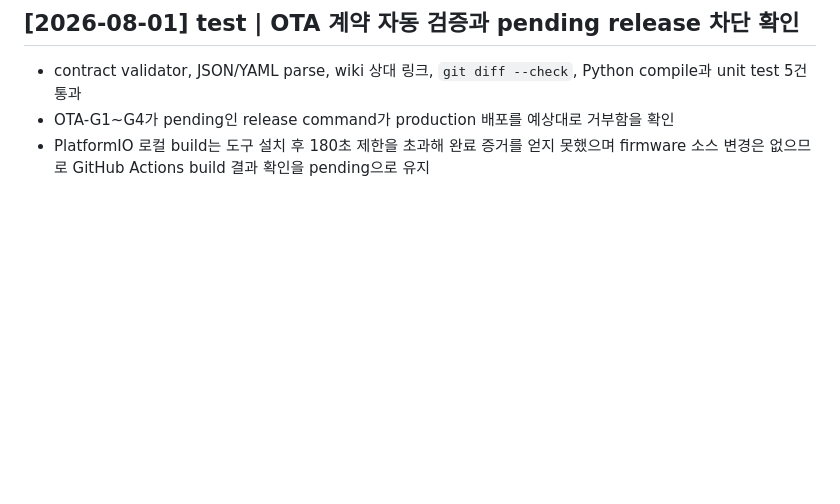
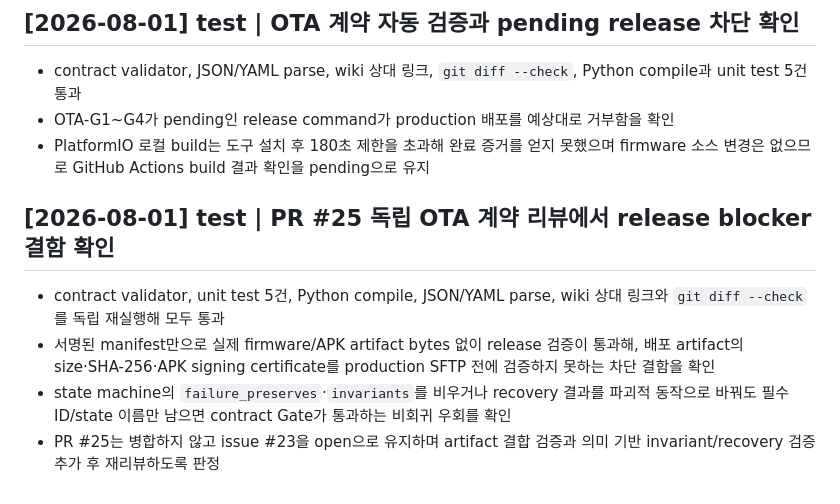
Before and after one commit to ks-house/smart-gatekeeper, a Markdown page: wiki/log.md, the part around the change. Rendered like a GitHub page; blank space fills up the shorter version.

Commit message:
docs: record blocked PR 25 review

```diff
--- a/wiki/log.md
+++ b/wiki/log.md
@@ -982,3 +982,10 @@
 - contract validator, JSON/YAML parse, wiki 상대 링크, `git diff --check`, Python compile과 unit test 5건 통과
 - OTA-G1~G4가 pending인 release command가 production 배포를 예상대로 거부함을 확인
 - PlatformIO 로컬 build는 도구 설치 후 180초 제한을 초과해 완료 증거를 얻지 못했으며 firmware 소스 변경은 없으므로 GitHub Actions build 결과 확인을 pending으로 유지
+
+## [2026-08-01] test | PR #25 독립 OTA 계약 리뷰에서 release blocker 결함 확인
+
+- contract validator, unit test 5건, Python compile, JSON/YAML parse, wiki 상대 링크와 `git diff --check`를 독립 재실행해 모두 통과
+- 서명된 manifest만으로 실제 firmware/APK artifact bytes 없이 release 검증이 통과해, 배포 artifact의 size·SHA-256·APK signing certificate를 production SFTP 전에 검증하지 못하는 차단 결함을 확인
+- state machine의 `failure_preserves`·`invariants`를 비우거나 recovery 결과를 파괴적 동작으로 바꿔도 필수 ID/state 이름만 남으면 contract Gate가 통과하는 비회귀 우회를 확인
+- PR #25는 병합하지 않고 issue #23을 open으로 유지하며 artifact 결합 검증과 의미 기반 invariant/recovery 검증 추가 후 재리뷰하도록 판정
```
